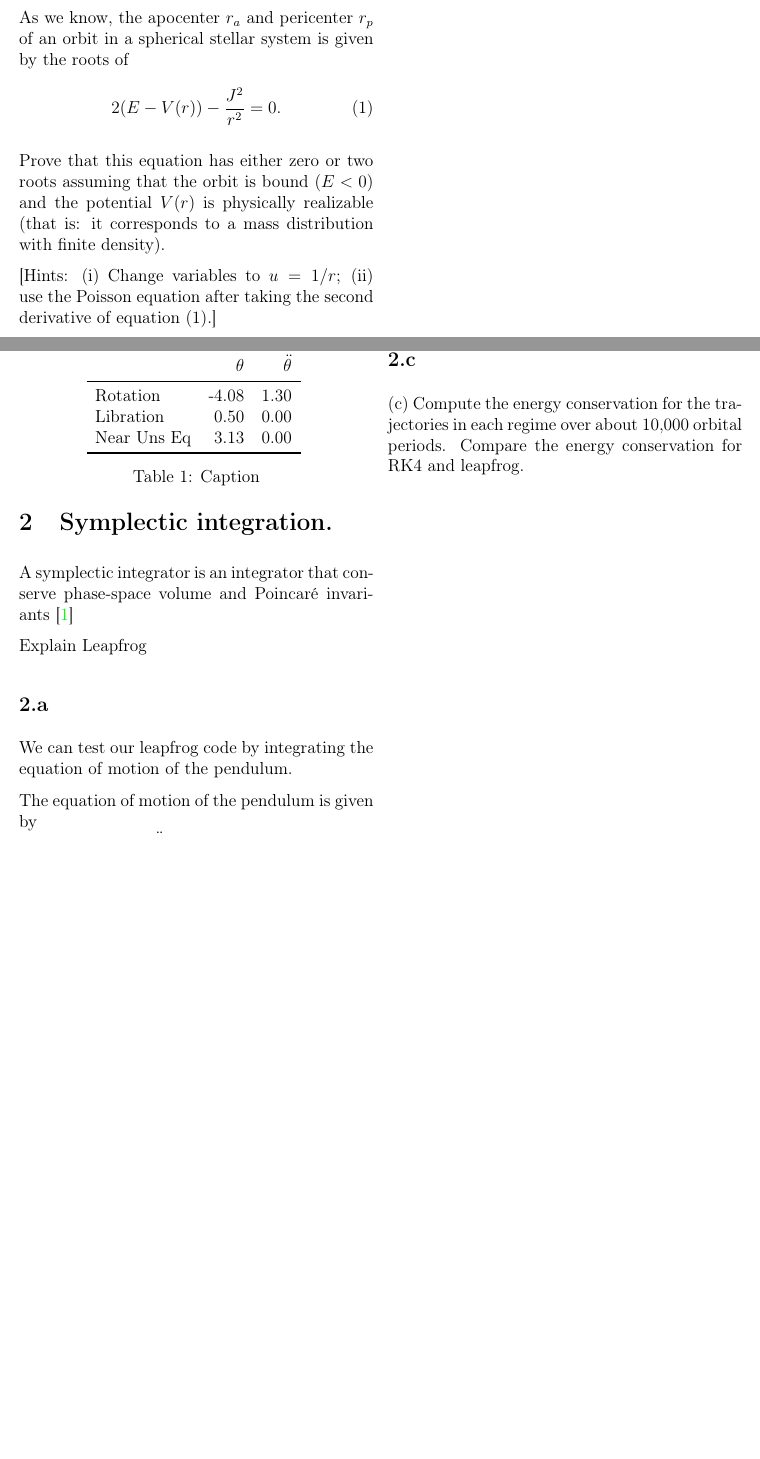
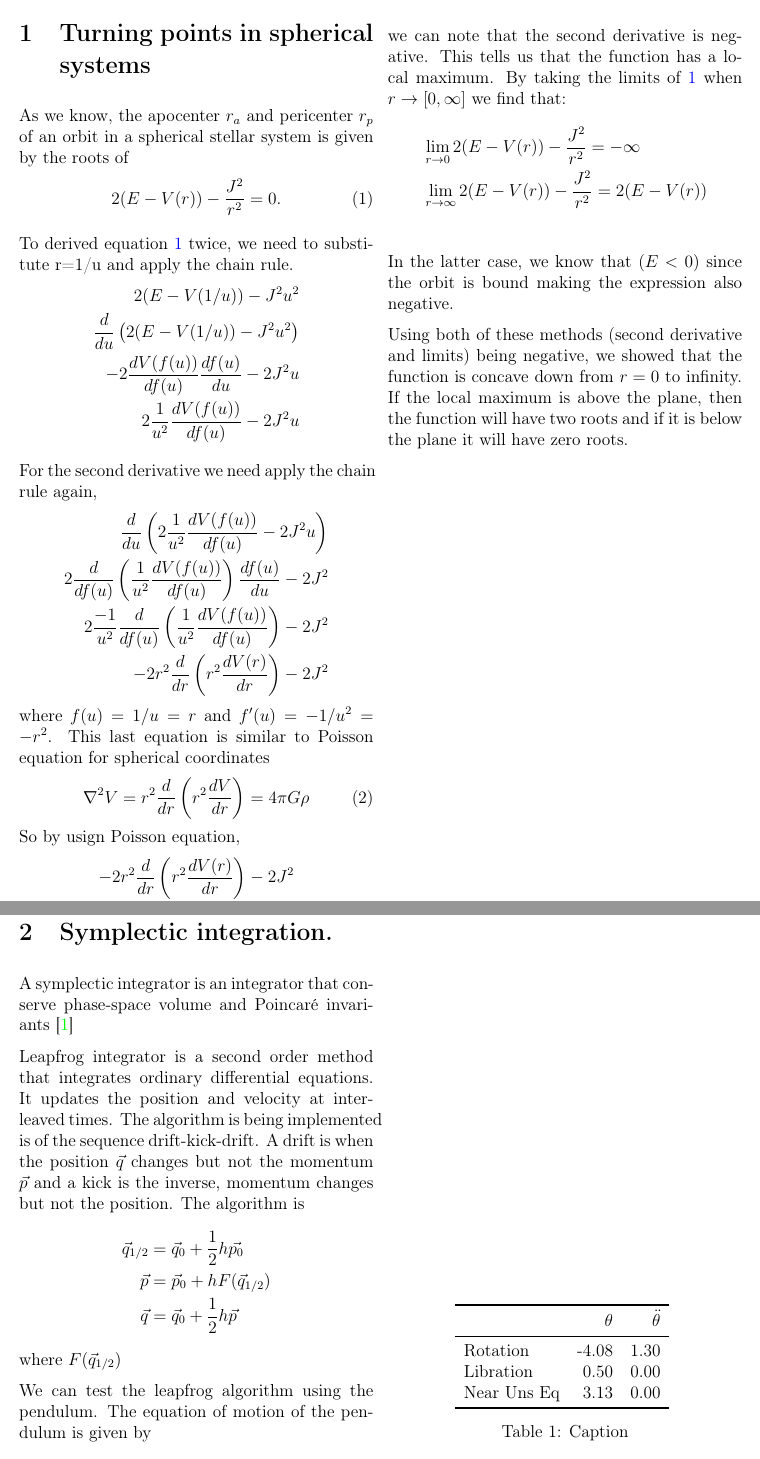
Before and after one commit to bugchan/Astro645Homework04, a LaTeX document (main.tex, which reads problem1.tex, problem2.tex): two parts of pages 1 and 2 of 9, joined at a grey line, cut at the place of the change, the shorter picture padded with empty space. Compiled offline with pdfLaTeX.

Commit message:
Updates from Overleaf

```diff
--- a/problem1.tex
+++ b/problem1.tex
@@ -3,11 +3,46 @@
 As we know, the apocenter $r_a$ and pericenter $r_p$ of an orbit in a spherical stellar system is given by the roots of
 \begin{equation}
     2(E -V(r))- \frac{J^2}{r^2}= 0.
+    \label{eq:sphericsystem}
 \end{equation}
 
-Prove that this equation has either zero or two roots assuming that the orbit is bound $(E < 0)$ and the potential $V(r)$ is physically realizable (that is: it corresponds to a mass distribution with finite density).
+To derived equation \ref{eq:sphericsystem} twice, we need to substitute r=1/u and apply the chain rule.
+\begin{align*}
+    2(E -V(1/u)) - J^2u^2&\\
+    \frac{d}{du}\left( 2(E -V(1/u)) - J^2u^2 \right)&\\
+    -2 \frac{dV(f(u))}{df(u)}\frac{df(u)}{du} - 2J^2u&\\
+    2 \frac{1}{u^2}\frac{dV(f(u))}{df(u)} - 2J^2u&
+\end{align*}
 
-[Hints: (i) Change variables to $u = 1/r$; (ii) use the Poisson equation
-after taking the second derivative of equation (1).]
+For the second derivative we need apply the chain rule again,
+\begin{align*}
+    \frac{d}{du}\left(2 \frac{1}{u^2}\frac{dV(f(u))}{df(u)} - 2J^2u \right) &\\
+    2 \frac{d}{df(u)}\left(\frac{1}{u^2}\frac{dV(f(u))}{df(u)}\right)\frac{df(u)}{du} - 2J^2 &\\
+    2 \frac{-1}{u^2}\frac{d}{df(u)}\left(\frac{1}{u^2}\frac{dV(f(u))}{df(u)}\right) - 2J^2 &\\
+    -2 r^2 \frac{d}{dr}\left(r^2\frac{dV(r)}{dr}\right) - 2J^2&
+\end{align*}
+where $f(u)=1/u=r$ and $f'(u)=-1/u^2=-r^2$.
+This last equation is similar to Poisson equation for spherical coordinates
+\begin{equation}
+    \nabla^2 V= r^2\frac{d}{dr}\left(r^2\frac{dV}{dr}\right) = 4\pi G\rho
+\end{equation}
+So by usign Poisson equation,
+\begin{align*}
+    -2 r^2 \frac{d}{dr}\left(r^2\frac{dV(r)}{dr}\right) - 2J^2 \\
+    -2 (4\pi G\rho) - 2J^2
+\end{align*}
+we can note that the second derivative is negative. This tells us that the function has a local maximum. By taking the limits of \ref{eq:sphericsystem} when $r\to [0,\infty]$ we find that:
+\begin{align*}
+    &\lim_{r\to 0} 2(E -V(r))- \frac{J^2}{r^2}= -\infty\\
+    &\lim_{r\to\infty} 2(E -V(r))- \frac{J^2}{r^2}=2(E -V(r))\\
+\end{align*}
+In the latter case, we know that $(E < 0)$ since the orbit is bound making the expression also negative.
+
+Using both of these methods (second derivative and limits) being negative, we showed that the function is concave down from $r=0$ to infinity. If the local maximum is above the plane, then the function will have two roots and if it is below the plane it will have zero roots.
+
+% Prove that this equation has either zero or two roots assuming that the orbit is bound  and the potential $V(r)$ is physically realizable (that is: it corresponds to a mass distribution with finite density).
+
+% [Hints: (i) Change variables to $u = 1/r$; (ii) use the Poisson equation
+% after taking the second derivative of equation (1).]
 
 \clearpage
--- a/problem2.tex
+++ b/problem2.tex
@@ -4,25 +4,27 @@
 % time to discuss this algorithm in class today, but I’m attaching a brief
 % introduction as an appendix to get you started. I will discuss this at the
 % beginning of class next Thursday.
-A symplectic integrator is an integrator that conserve phase-space volume and Poincar\' e invariants \cite{BinneyT_}
-
-Explain Leapfrog
-
-
-
-
-
-%%%%%%%%%%%%%%%%%%%%%%%%%%%%%%%%%%%%%%%%%%%%%%%%%%%%%%%%%%%%%%%
-%=========================SUBSECTION===========================
-%%%%%%%%%%%%%%%%%%%%%%%%%%%%%%%%%%%%%%%%%%%%%%%%%%%%%%%%%%%%%%%
-\subsection{}
 % (a) As a test, use this integrate the pendulum equations of motion in
 % all regimes:
 % i. rotation,
 % ii. libration,
 % iii. near the unstable equilibrium
-We can test our leapfrog code by integrating the equation of motion of the pendulum.
+% (b) Demonstrate that the leapfrog integrator is second-order accurate
+% in the sense that errors in $\mathbf{q}$ and $\mathbf{p}$ after a timestep $h$ are $O(h^3)$.
+% (c) Compute the energy conservation for the trajectories in each regime
+% over about 10,000 orbital periods. Compare the energy conservation for RK4 and leapfrog.
 
+A symplectic integrator is an integrator that conserve phase-space volume and Poincar\' e invariants \cite{BinneyT_}
+
+Leapfrog integrator is a second order method that integrates ordinary differential equations. It updates the position and velocity at interleaved times. The algorithm is being implemented is of the sequence drift-kick-drift. A drift is when the position $\Vec{q}$ changes but not the momentum $\Vec{p}$ and a kick is the inverse, momentum changes but not the position. The algorithm is
+\begin{align*}
+    \Vec{q}_{1/2}&=\Vec{q}_0+\frac{1}{2}h\Vec{p_0}\\
+    \Vec{p}&=\Vec{p}_0 + h F(\Vec{q}_{1/2})\\
+    \Vec{q}&=\Vec{q}_0 + \frac{1}{2}h\Vec{p}
+\end{align*}
+where $F(\Vec{q}_{1/2})$
+
+We can test the leapfrog algorithm using the pendulum.
 The equation of motion of the pendulum is given by
 \begin{equation}
     \Ddot{\theta}=-\sin\theta.
@@ -65,5 +57 @@ in the sense that errors in $\mathbf{q}$ and $\mathbf{p}$ after a timestep $h$ a
-\subsection{}
-(c) Compute the energy conservation for the trajectories in each regime
-over about 10,000 orbital periods. Compare the energy conservation for RK4 and leapfrog.
-
 \clearpage
```
Also changed, not shown: problem4.tex (+9 -5 lines), problem2.tex (10 more changed lines).
